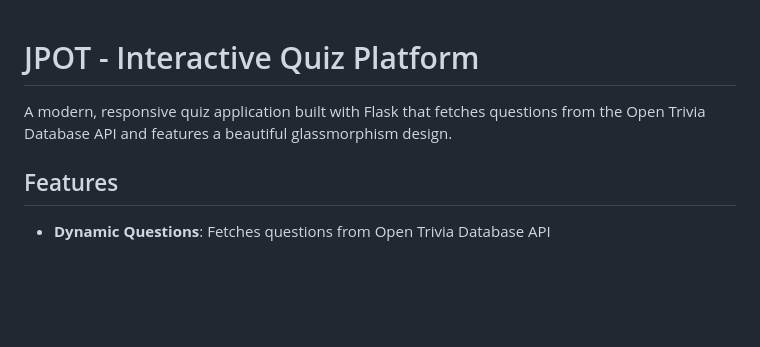
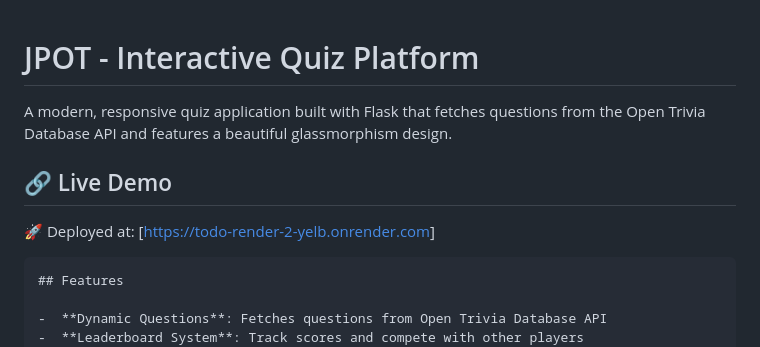
Before and after one commit to sanjayzorojuro/Quiz, a Markdown page: README.md, the part around the change. Rendered like a GitHub page; blank space fills up the shorter version.

````diff
--- a/README.md
+++ b/README.md
@@ -2,6 +2,11 @@
 
 A modern, responsive quiz application built with Flask that fetches questions from the Open Trivia Database API and features a beautiful glassmorphism design.
 
+## 🔗 Live Demo
+
+🚀 Deployed at: [[https://todo-render-2-yelb.onrender.com](https://todo-render-2-yelb.onrender.com)]
+
+```
 ## Features
 
 -  **Dynamic Questions**: Fetches questions from Open Trivia Database API
````
